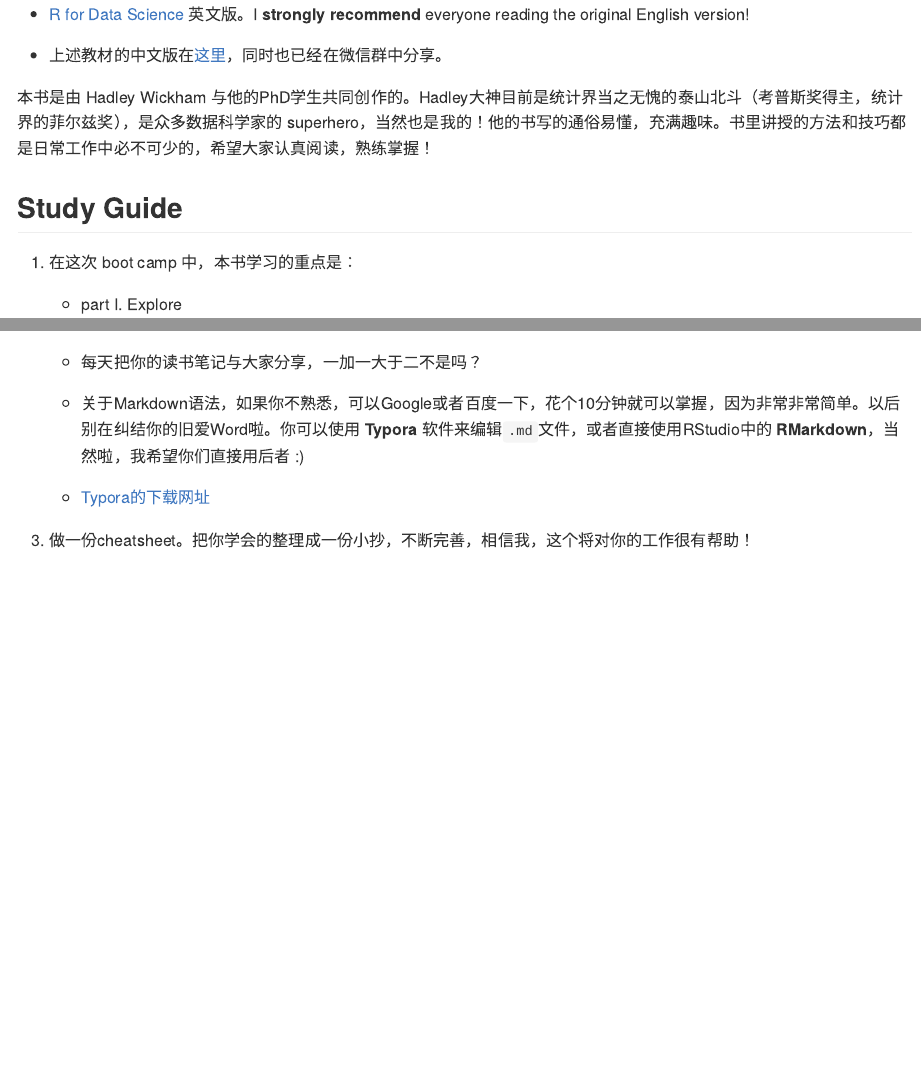
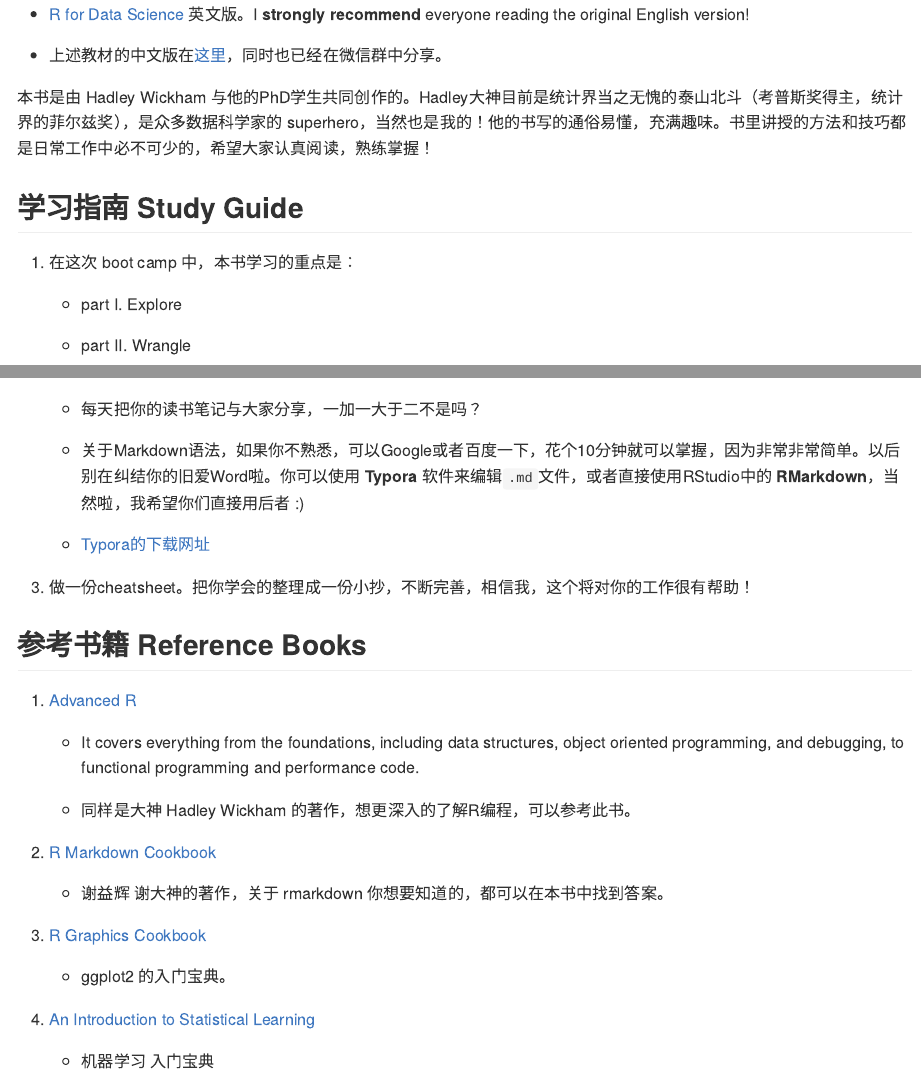
Before and after one commit to chenx2018/zetatech-bootcamp-101, an R Markdown document (README.Rmd): the page in a window 1100 px wide, from 420 px down, and a second part further down, joined at a grey line. The pictures show the output file README.md that the author committed with the source, drawn offline in the style of GitHub.

Commit message:
add reference books

```diff
--- a/README.Rmd
+++ b/README.Rmd
@@ -32,7 +32,7 @@ Hello everyone! Welcome to Zeta Tech BootCamp 101! This tutorial is for incoming
 
 本书是由 Hadley Wickham 与他的PhD学生共同创作的。Hadley大神目前是统计界当之无愧的泰山北斗（考普斯奖得主，统计界的菲尔兹奖），是众多数据科学家的 superhero，当然也是我的！他的书写的通俗易懂，充满趣味。书里讲授的方法和技巧都是日常工作中必不可少的，希望大家认真阅读，熟练掌握！
 
-## Study Guide
+## 学习指南 Study Guide
 
 1.  在这次 boot camp 中，本书学习的重点是：
 
@@ -55,3 +55,23 @@ Hello everyone! Welcome to Zeta Tech BootCamp 101! This tutorial is for incoming
     -   [Typora的下载网址](https://typora.io)
 
 3.  做一份cheatsheet。把你学会的整理成一份小抄，不断完善，相信我，这个将对你的工作很有帮助！
+
+## 参考书籍 Reference Books
+
+1.  [Advanced R](https://adv-r.hadley.nz)
+
+    -   It covers everything from the foundations, including data structures, object oriented programming, and debugging, to functional programming and performance code.
+
+    -   同样是大神 Hadley Wickham 的著作，想更深入的了解R编程，可以参考此书。
+
+2.  [R Markdown Cookbook](https://bookdown.org/yihui/rmarkdown-cookbook/)
+
+    -   谢益辉 谢大神的著作，关于 rmarkdown 你想要知道的，都可以在本书中找到答案。
+
+3.  [R Graphics Cookbook](https://r-graphics.org)
+
+    -   ggplot2 的入门宝典。
+
+4.  [An Introduction to Statistical Learning](https://www.statlearning.com)
+
+    -   机器学习 入门宝典
```
Also changed, not shown: README.md, README.Rmd (2 more changed lines).
